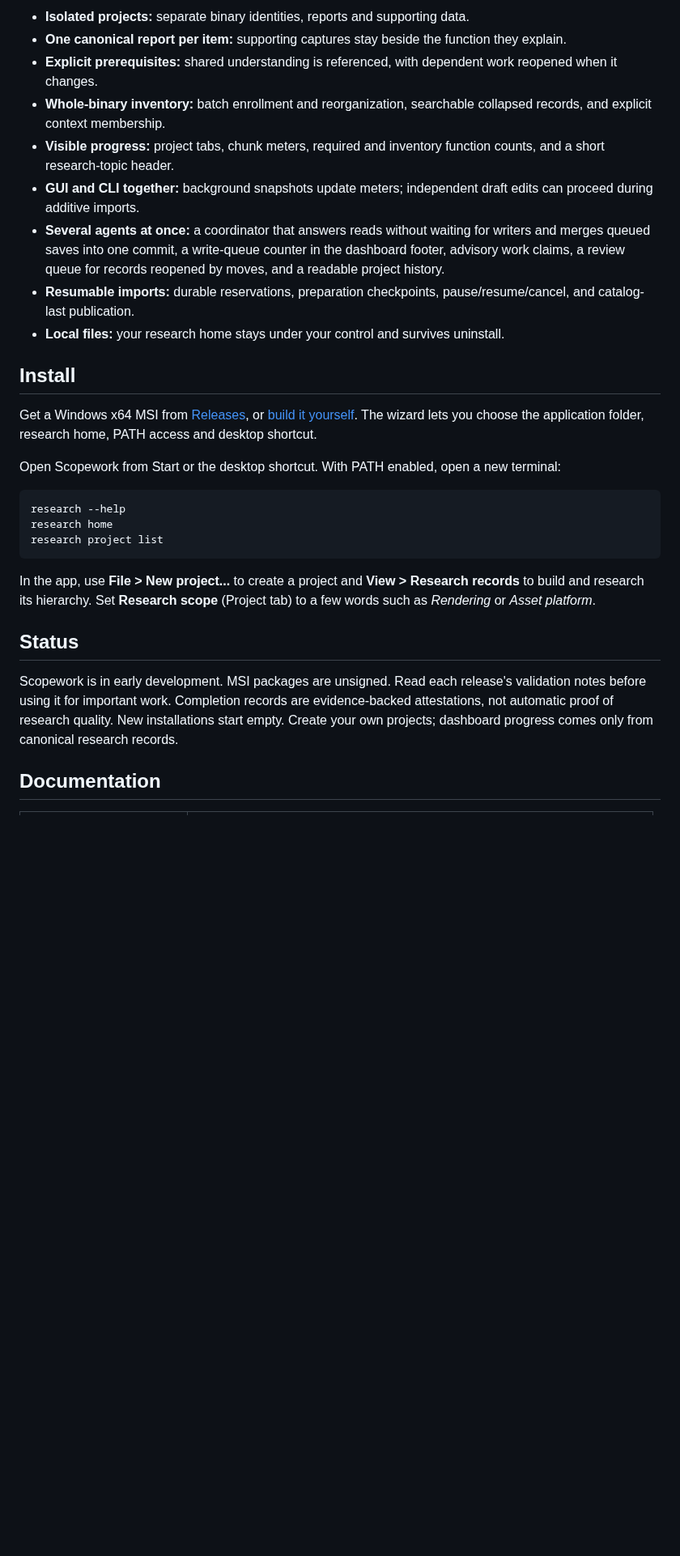
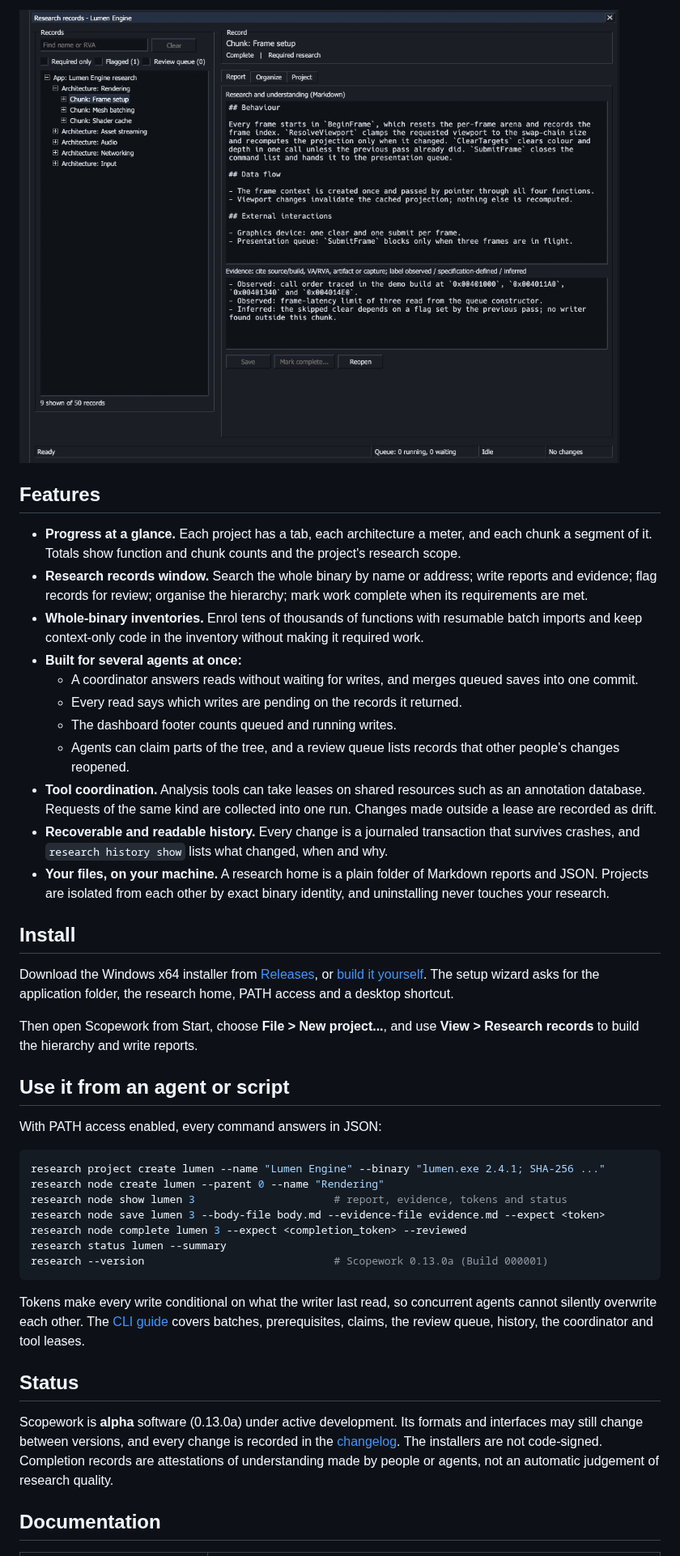
Before and after one commit to isekaishy-jpg/ScopeWork, a Markdown page: README.md, the part around one of its changes. Shown at 81% size. GitHub-like rendering; pictures changed too: docs/images/research-records.png (added); blank space fills up the shorter version.

````diff
--- a/README.md
+++ b/README.md
@@ -28,31 +46,45 @@ Each task has a fixed scope. Functions establish their own behavior and connecti
 
-- **Isolated projects:** separate binary identities, reports and supporting data.
-- **One canonical report per item:** supporting captures stay beside the function they explain.
-- **Explicit prerequisites:** shared understanding is referenced, with dependent work reopened when it changes.
-- **Whole-binary inventory:** batch enrollment and reorganization, searchable collapsed records, and explicit context membership.
-- **Visible progress:** project tabs, chunk meters, required and inventory function counts, and a short research-topic header.
-- **GUI and CLI together:** background snapshots update meters; independent draft edits can proceed during additive imports.
-- **Several agents at once:** a coordinator that answers reads without waiting for writers and merges queued saves into one commit, a write-queue counter in the dashboard footer, advisory work claims, a review queue for records reopened by moves, and a readable project history.
-- **Resumable imports:** durable reservations, preparation checkpoints, pause/resume/cancel, and catalog-last publication.
-- **Local files:** your research home stays under your control and survives uninstall.
+![The Research records window: a searchable record tree on the left, and the selected chunk's report and classified evidence on the right](docs/images/research-records.png)
+
+## Features
+
+- **Progress at a glance.** Each project has a tab, each architecture a meter, and each chunk a segment of it. Totals show function and chunk counts and the project's research scope.
+- **Research records window.** Search the whole binary by name or address; write reports and evidence; flag records for review; organise the hierarchy; mark work complete when its requirements are met.
+- **Whole-binary inventories.** Enrol tens of thousands of functions with resumable batch imports and keep context-only code in the inventory without making it required work.
+- **Built for several agents at once:**
+  - A coordinator answers reads without waiting for writes, and merges queued saves into one commit.
+  - Every read says which writes are pending on the records it returned.
+  - The dashboard footer counts queued and running writes.
+  - Agents can claim parts of the tree, and a review queue lists records that other people's changes reopened.
+- **Tool coordination.** Analysis tools can take leases on shared resources such as an annotation database. Requests of the same kind are collected into one run. Changes made outside a lease are recorded as drift.
+- **Recoverable and readable history.** Every change is a journaled transaction that survives crashes, and `research history show` lists what changed, when and why.
+- **Your files, on your machine.** A research home is a plain folder of Markdown reports and JSON. Projects are isolated from each other by exact binary identity, and uninstalling never touches your research.
 
 ## Install
 
-Get a Windows x64 MSI from [Releases](https://github.com/isekaishy-jpg/ScopeWork/releases), or [build it yourself](docs/building.md). The wizard lets you choose the application folder, research home, PATH access and desktop shortcut.
+Download the Windows x64 installer from [Releases](https://github.com/isekaishy-jpg/ScopeWork/releases), or [build it yourself](docs/building.md). The setup wizard asks for the application folder, the research home, PATH access and a desktop shortcut.
 
-Open Scopework from Start or the desktop shortcut. With PATH enabled, open a new terminal:
+Then open Scopework from Start, choose **File > New project...**, and use **View > Research records** to build the hierarchy and write reports.
+
+## Use it from an agent or script
+
+With PATH access enabled, every command answers in JSON:
 
 ```powershell
-research --help
-research home
-research project list
+research project create lumen --name "Lumen Engine" --binary "lumen.exe 2.4.1; SHA-256 ..."
+research node create lumen --parent 0 --name "Rendering"
+research node show lumen 3                      # report, evidence, tokens and status
+research node save lumen 3 --body-file body.md --evidence-file evidence.md --expect <token>
+research node complete lumen 3 --expect <completion_token> --reviewed
+research status lumen --summary
+research --version                              # Scopework 0.13.0a (Build 000001)
 ```
 
-In the app, use **File > New project...** to create a project and **View > Research records** to build and research its hierarchy. Set **Research scope** (Project tab) to a few words such as *Rendering* or *Asset platform*.
+Tokens make every write conditional on what the writer last read, so concurrent agents cannot silently overwrite each other. The [CLI guide](docs/cli.md) covers batches, prerequisites, claims, the review queue, history, the coordinator and tool leases.
 
 ## Status
 
-Scopework is in early development. MSI packages are unsigned. Read each release's validation notes before using it for important work. Completion records are evidence-backed attestations, not automatic proof of research quality. New installations start empty. Create your own projects; dashboard progress comes only from canonical research records.
+Scopework is **alpha** software (0.13.0a) under active development. Its formats and interfaces may still change between versions, and every change is recorded in the [changelog](CHANGELOG.md). The installers are not code-signed. Completion records are attestations of understanding made by people or agents, not an automatic judgement of research quality.
 
 ## Documentation
 
````
Also changed, not shown: other parts of README.md (+35 -19 lines), docs/images/dashboard.png (added).
